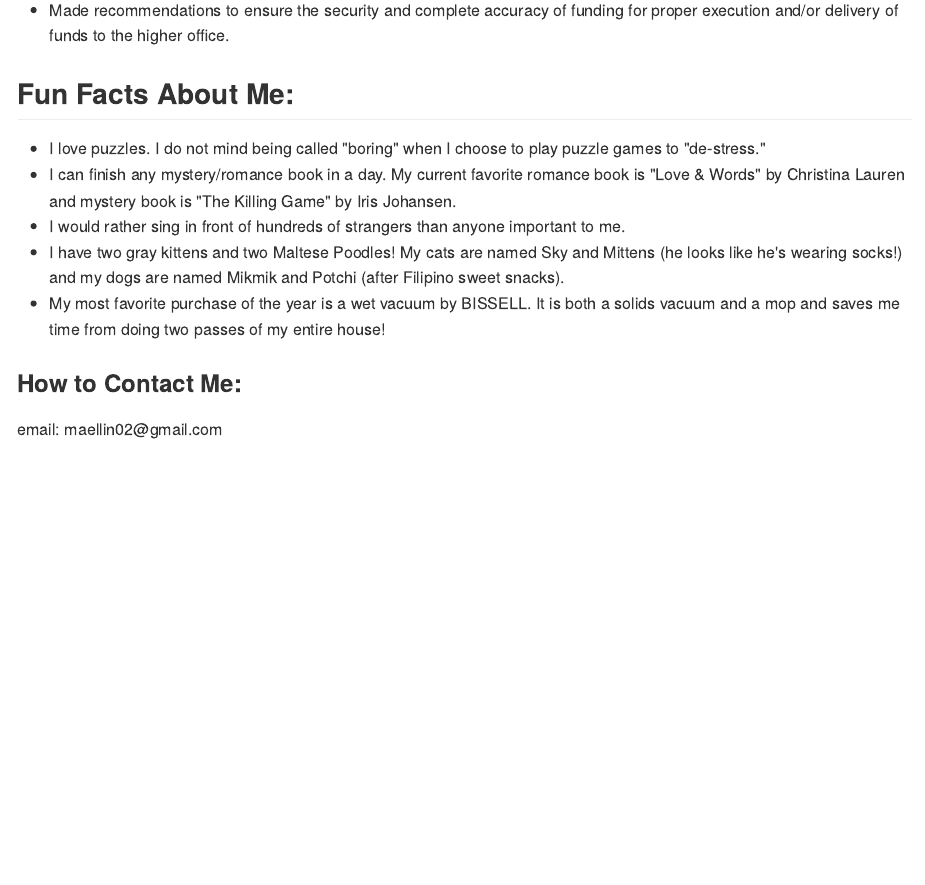
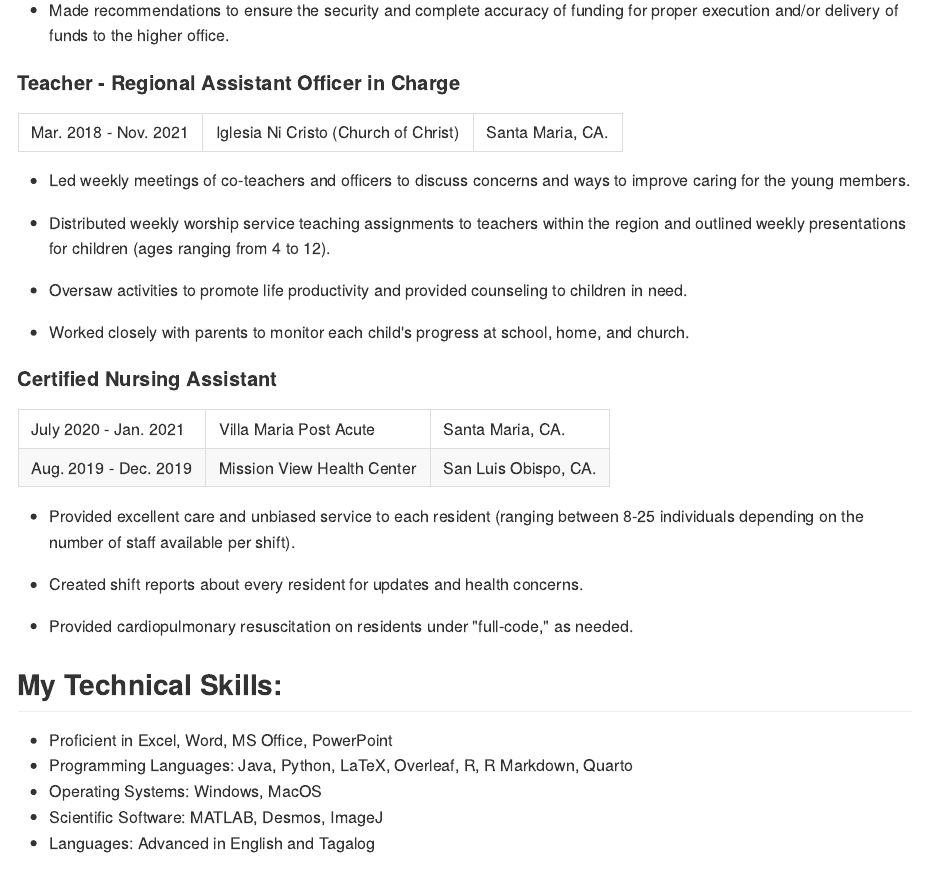
Before and after one commit to MaellinJoyDineros/EC-MyPersonalWebsite-Dineros, an R Markdown document (content/post/2020-12-01-r-rmarkdown/index.en.Rmd): the page in a window 1100 px wide, from 2210 px down. The pictures show the output file content/post/2020-12-01-r-rmarkdown/index.en.md that the author committed with the source, drawn offline in the style of GitHub.

Commit message:
added technical skills

```diff
--- a/content/post/2020-12-01-r-rmarkdown/index.en.Rmd
+++ b/content/post/2020-12-01-r-rmarkdown/index.en.Rmd
@@ -69,7 +69,40 @@ The fundamentals of Biology is Chemistry, the fundamentals of Chemistry is Physi
 
 -   Made recommendations to ensure the security and complete accuracy of funding for proper execution and/or delivery of funds to the higher office.
 
-####
+#### Teacher - Regional Assistant Officer in Charge
+
+|                       |                                      |                  |
+|-----------------------|---------------------------------|-----------------|
+| Mar. 2018 - Nov. 2021 | Iglesia Ni Cristo (Church of Christ) | Santa Maria, CA. |
+
+-   Led weekly meetings of co-teachers and officers to discuss concerns and ways to improve caring for the young members.
+
+-   Distributed weekly worship service teaching assignments to teachers within the region and outlined weekly presentations for children (ages ranging from 4 to 12).
+
+-   Oversaw activities to promote life productivity and provided counseling to children in need.
+
+-   Worked closely with parents to monitor each child's progress at school, home, and church.
+
+#### Certified Nursing Assistant
+
+|                       |                            |                      |
+|-----------------------|----------------------------|----------------------|
+| July 2020 - Jan. 2021 |  Villa Maria Post Acute    | Santa Maria, CA.     |
+| Aug. 2019 - Dec. 2019 | Mission View Health Center | San Luis Obispo, CA. |
+
+-   Provided excellent care and unbiased service to each resident (ranging between 8-25 individuals depending on the number of staff available per shift).
+
+-   Created shift reports about every resident for updates and health concerns.
+
+-   Provided cardiopulmonary resuscitation on residents under "full-code," as needed.
+
+## My Technical Skills:
+
+-   Proficient in Excel, Word, MS Office, PowerPoint
+-   Programming Languages: Java, Python, LaTeX, Overleaf, R, R Markdown, Quarto
+-   Operating Systems: Windows, MacOS
+-   Scientific Software: MATLAB, Desmos, ImageJ
+-   Languages: Advanced in English and Tagalog
 
 ## Fun Facts About Me:
 
```
Also changed, not shown: content/post/2020-12-01-r-rmarkdown/index.en.html, content/post/2020-12-01-r-rmarkdown/index.en.md.
